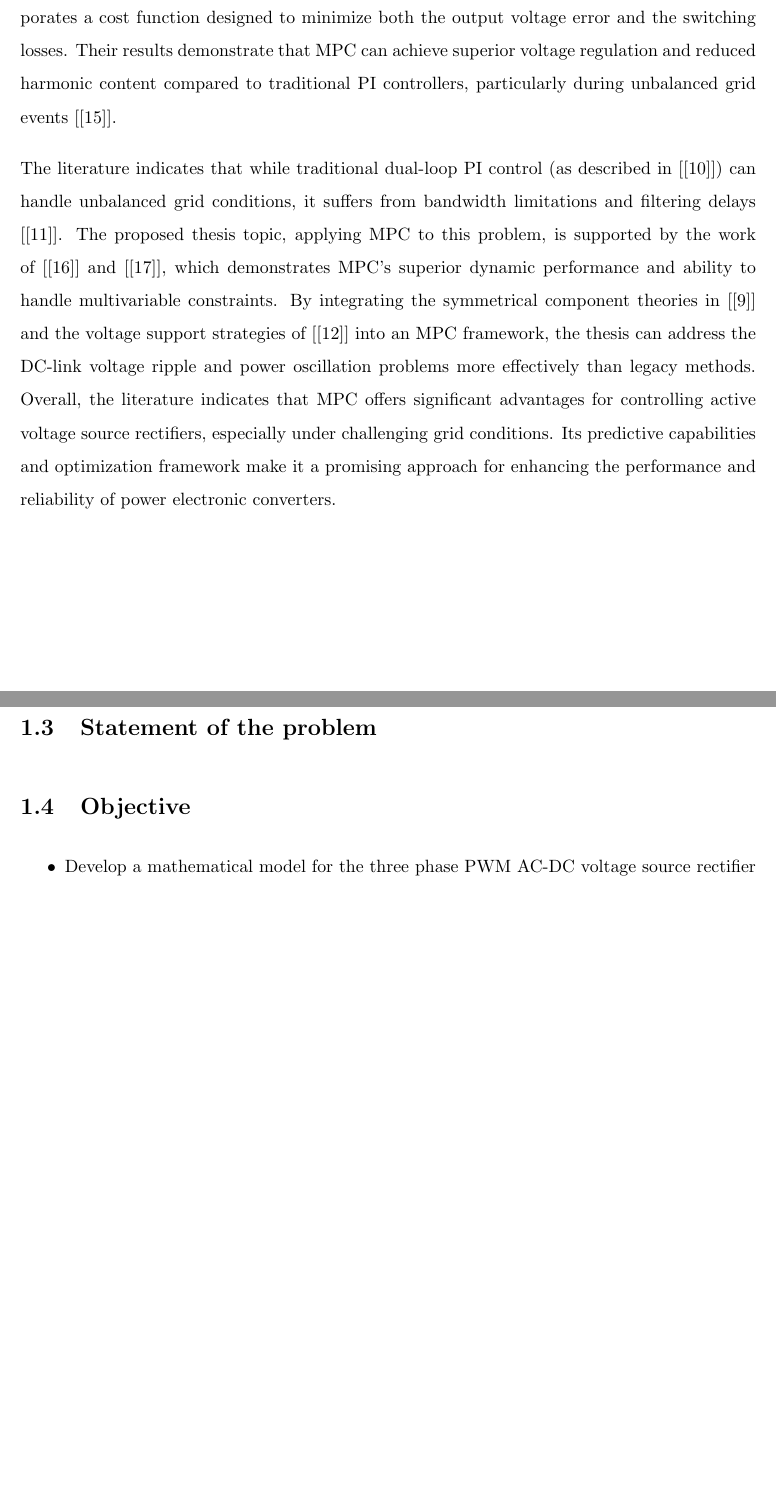
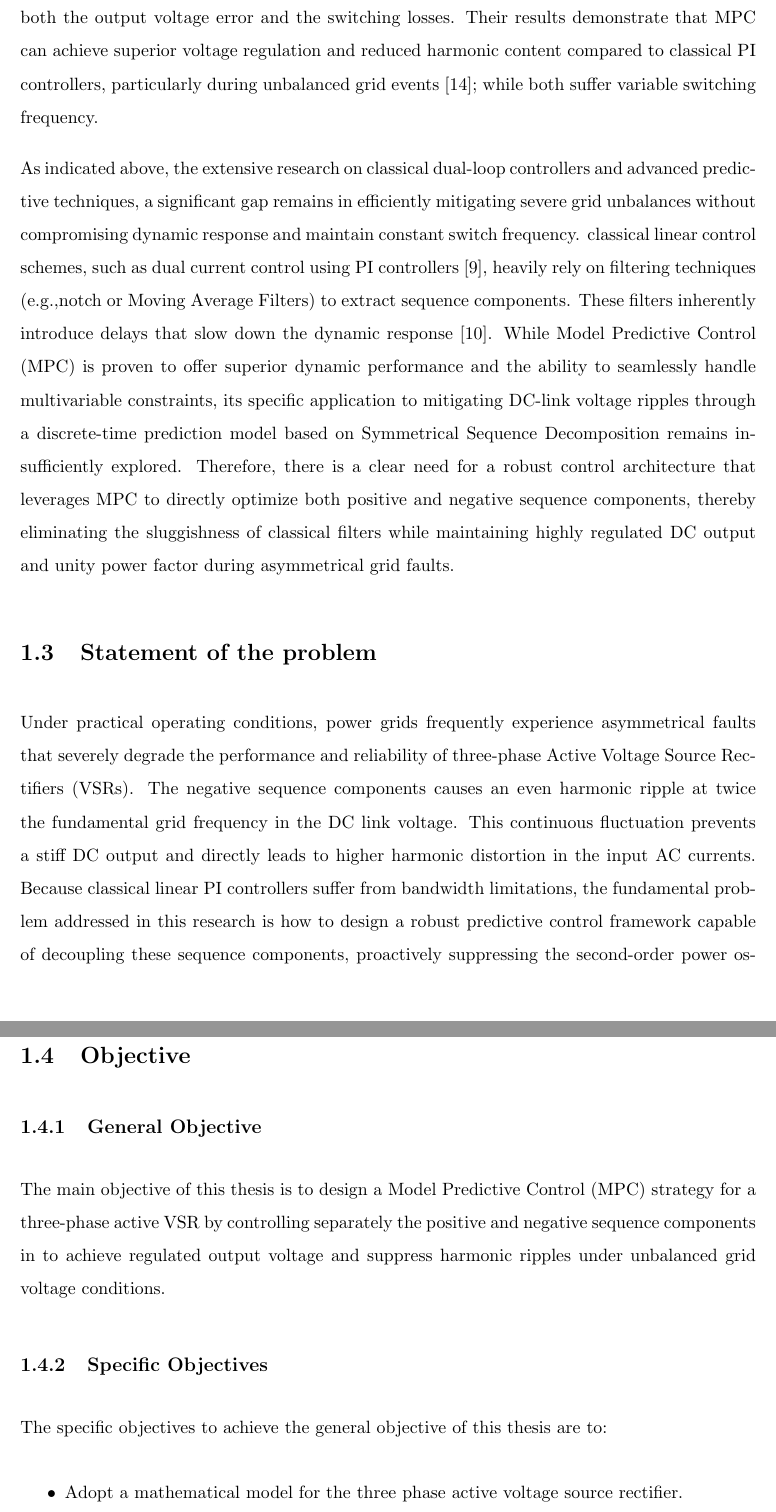
Before and after one commit to KibromE/MScThesisDoc, a LaTeX thesis (Thesis.tex, which reads tex/1_Introduction.tex): two parts of pages 14 and 15 of 68, joined at a grey line, cut so that both start at the same text, the shorter picture padded with empty space. Compiled offline with pdfLaTeX.

Commit message:
Refine background section and enhance clarity in literature review for active voltage source rectifiers

```diff
--- a/tex/1_Introduction.tex
+++ b/tex/1_Introduction.tex
@@ -83,19 +70,33 @@ to minimize voltage deviations and harmonic distortion [\cite{wang2015pid}].\par
-Furthermore, The article [\cite{jin2018}] proposed an MPC with direct power control scheme that incorporates a cost function designed to minimize
-both the output voltage error and the switching losses. Their results demonstrate that MPC can achieve superior voltage regulation
-and reduced harmonic content compared to traditional PI controllers, particularly during unbalanced grid events [\cite{jin2018}].\par
-The literature indicates that while traditional dual-loop PI control (as described in [\cite{song1999}]) can handle unbalanced
-grid conditions, it suffers from bandwidth limitations and filtering delays [\cite{mirhosseini2013}].
-The proposed thesis topic, applying MPC to this problem, is supported by the work of [\cite{kouro2009}] and  [\cite{vazquez2014}],
-which demonstrates MPC's superior dynamic performance and ability to handle multivariable constraints. By integrating the
-symmetrical component theories in [\cite{paap2000}] and the voltage support strategies of [\cite{camacho2016}] into an MPC framework,
-the thesis can address the DC-link voltage ripple and power oscillation problems more effectively than legacy methods.
-Overall, the literature indicates that MPC offers significant advantages for controlling active voltage source rectifiers,
-especially under challenging grid conditions. Its predictive capabilities and optimization framework make it a promising
-approach for enhancing the performance and reliability of power electronic converters.
+to minimize voltage deviations and harmonic distortion \cite{wang2015pid}. The study conducted in \cite{jin2018} proposed
+an MPC with direct power control scheme that incorporates a cost function designed to minimize both the output voltage error
+and the switching losses. Their results demonstrate that MPC can achieve superior voltage regulation and reduced harmonic
+content compared to classical PI controllers, particularly during unbalanced grid events \cite{jin2018}; while both suffer
+variable switching frequency.\par
+As indicated above, the extensive research on classical dual-loop controllers and advanced predictive techniques, a
+significant gap remains in efficiently mitigating severe grid unbalances without compromising dynamic response and
+maintain constant switch frequency. classical linear control schemes, such as dual current control using
+PI controllers \cite{song1999}, heavily rely on filtering techniques (e.g.,notch or Moving Average Filters)
+to extract sequence components. These filters inherently introduce delays that slow down the dynamic response \cite{mirhosseini2013}.
+While Model Predictive Control (MPC) is proven to offer superior dynamic performance and the ability to seamlessly handle multivariable
+constraints, its specific application to mitigating DC-link voltage ripples through a discrete-time prediction model based on
+Symmetrical Sequence Decomposition remains insufficiently explored. Therefore, there is a clear need for a robust control architecture
+that leverages MPC to directly optimize both positive and negative sequence components, thereby eliminating the sluggishness of
+classical filters while maintaining highly regulated DC output and unity power factor during asymmetrical grid faults.\par
 \section{Statement of the problem}
-
+Under practical operating conditions, power grids frequently experience asymmetrical faults that severely degrade the performance
+and reliability of three-phase Active Voltage Source Rectifiers (VSRs). The negative sequence components causes an even harmonic
+ripple at twice the fundamental grid frequency in the DC link voltage. This continuous fluctuation prevents a stiff
+DC output and directly leads to higher harmonic distortion in the input AC currents. Because classical linear PI controllers suffer
+from bandwidth limitations, the fundamental problem addressed in this research is how to design a robust predictive control framework
+capable of decoupling these sequence components, proactively suppressing the second-order power oscillations, and maintaining strict
+DC-link voltage regulation during severe grid unbalances.\par
 \section{Objective}
+\subsection{General Objective}
+The main objective of this thesis is to design a Model Predictive Control (MPC) strategy for a three-phase active VSR by controlling
+separately the positive and negative sequence components in to achieve regulated output voltage and suppress harmonic ripples under
+unbalanced grid voltage conditions.
+\subsection{Specific Objectives}
+The specific objectives to achieve the general objective of this thesis are to:
 \begin{itemize}
-    \item Develop a mathematical model for the three phase PWM AC-DC voltage source
-    rectifier in positive and negative sequence under the distorted and unbalanced operating conditions
-    \item Develop a discretized Prediction Model from the mathematical model
+    \item Adopt a mathematical model for the three phase active voltage source rectifier.
+    \item Design an internal PI current controller.
```
Also changed, not shown: tex/1_Introduction.tex (81 more changed lines).
